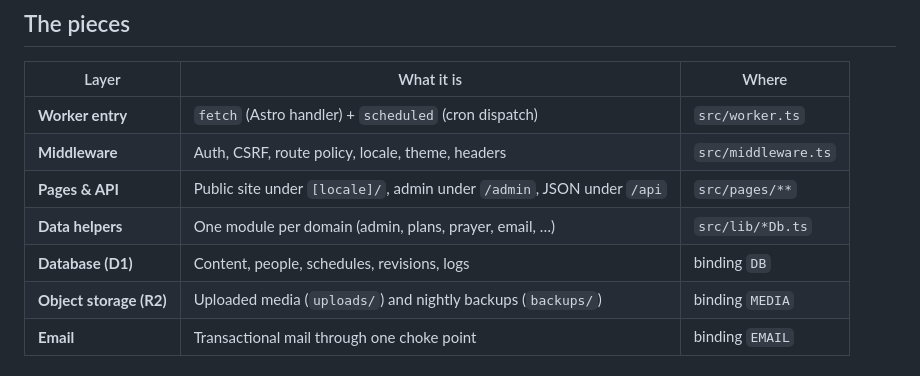
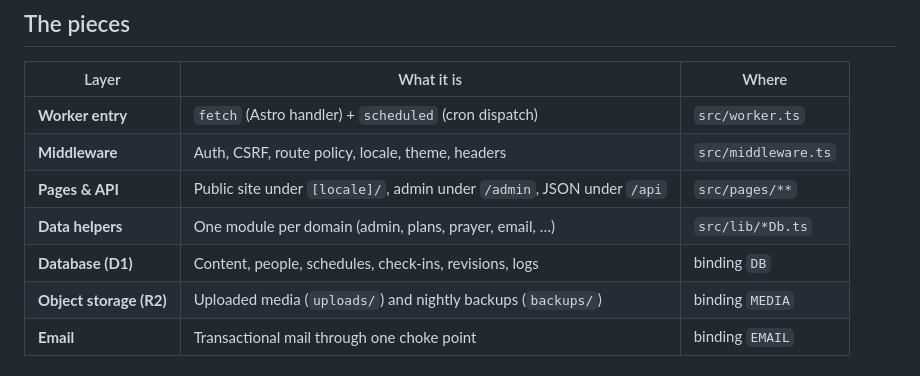
Before and after one commit to leveo/church4christ, a Markdown page: docs/architecture.md, the part around the change. Rendered like a GitHub page.

```diff
--- a/docs/architecture.md
+++ b/docs/architecture.md
@@ -42,7 +42,7 @@ the whole thing fast worldwide because the Worker runs close to each visitor.
 | **Middleware** | Auth, CSRF, route policy, locale, theme, headers | `src/middleware.ts` |
 | **Pages & API** | Public site under `[locale]/`, admin under `/admin`, JSON under `/api` | `src/pages/**` |
 | **Data helpers** | One module per domain (admin, plans, prayer, email, …) | `src/lib/*Db.ts` |
-| **Database (D1)** | Content, people, schedules, revisions, logs | binding `DB` |
+| **Database (D1)** | Content, people, schedules, check-ins, revisions, logs | binding `DB` |
 | **Object storage (R2)** | Uploaded media (`uploads/`) and nightly backups (`backups/`) | binding `MEDIA` |
 | **Email** | Transactional mail through one choke point | binding `EMAIL` |
 
```
Also changed, not shown: README.md (+1 -0 lines), docs/features/children-checkin.md (added, +112 -0 lines), docs/images/admin/children-dashboard.png (added), docs/images/admin/children-today.png (added), docs/images/public/kiosk-code.png (added), docs/images/public/kiosk-search.png (added), 2 other files.
